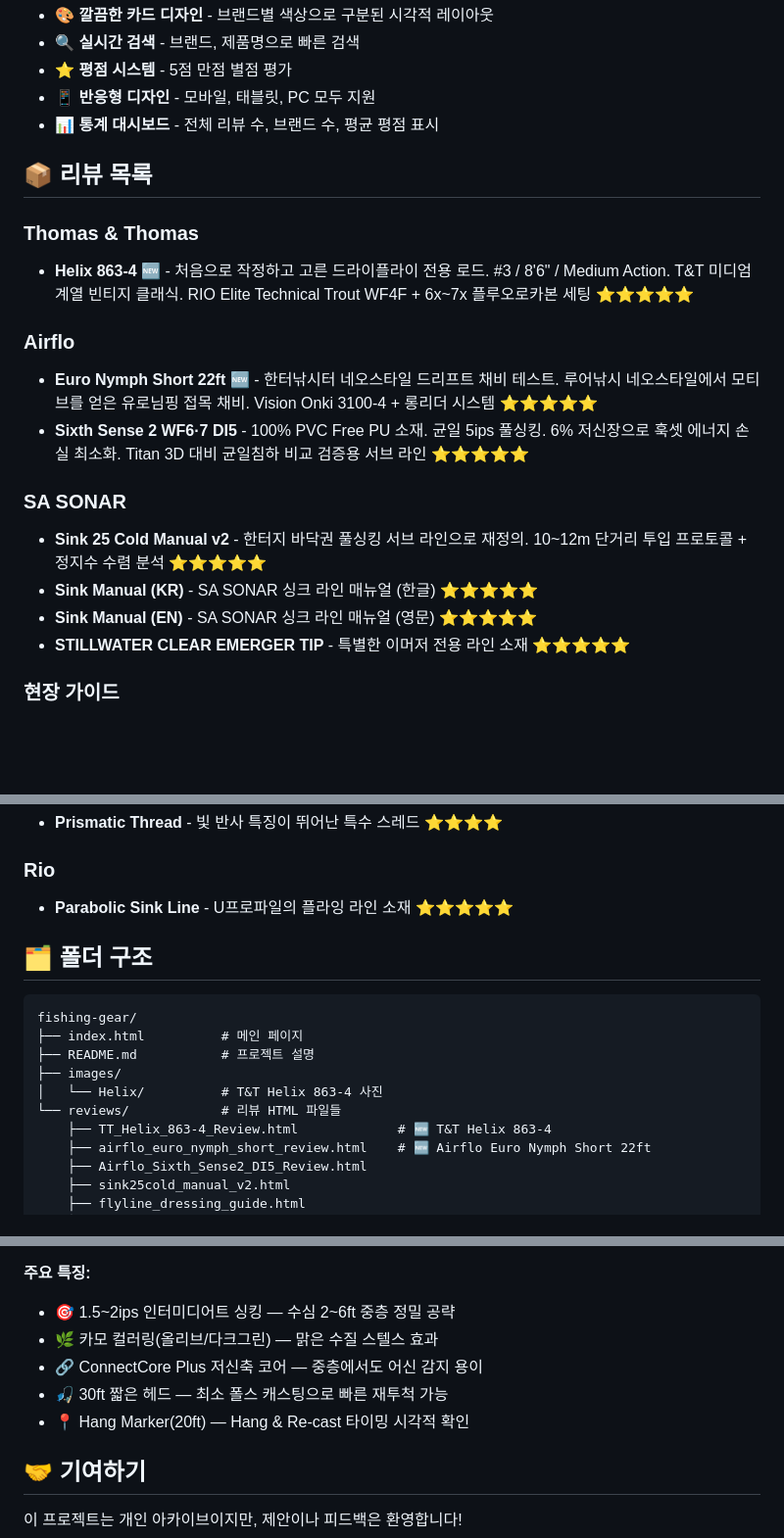
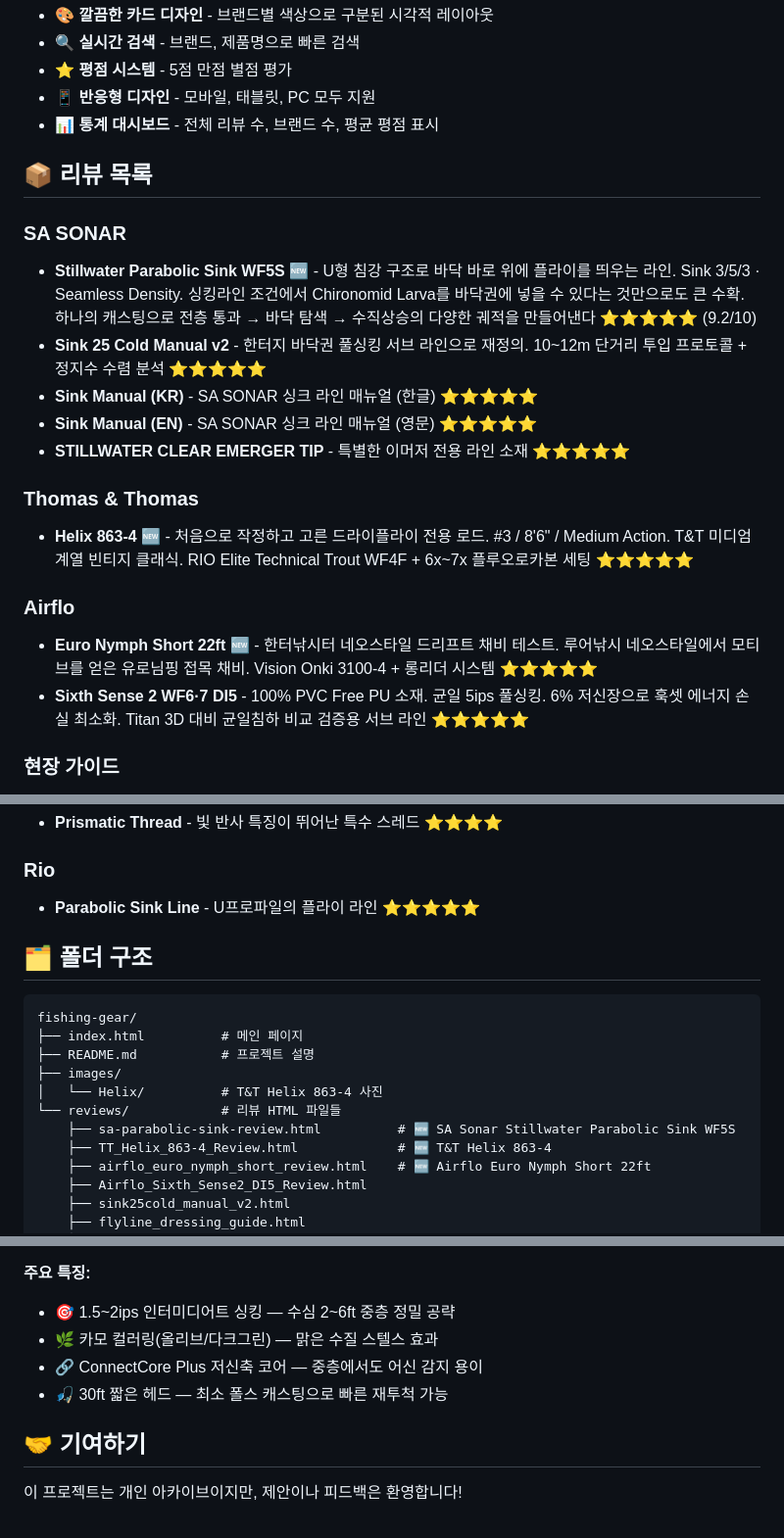
Before and after one commit to CADDIS-GR/fishing-gear, a Markdown page: README.md, 3 parts joined by grey strips. Shown at 98% size. Rendered like a GitHub page; blank space fills up the shorter version.

```diff
--- a/README.md
+++ b/README.md
@@ -23,18 +23,19 @@
 
 ## 📦 리뷰 목록
 
+### SA SONAR
+- **Stillwater Parabolic Sink WF5S** 🆕 - U형 침강 구조로 바닥 바로 위에 플라이를 띄우는 라인. Sink 3/5/3 · Seamless Density. 싱킹라인 조건에서 Chironomid Larva를 바닥권에 넣을 수 있다는 것만으로도 큰 수확. 하나의 캐스팅으로 전층 통과 → 바닥 탐색 → 수직상승의 다양한 궤적을 만들어낸다 ⭐⭐⭐⭐⭐ (9.2/10)
+- **Sink 25 Cold Manual v2** - 한터지 바닥권 풀싱킹 서브 라인으로 재정의. 10~12m 단거리 투입 프로토콜 + 정지수 수렴 분석 ⭐⭐⭐⭐⭐
+- **Sink Manual (KR)** - SA SONAR 싱크 라인 매뉴얼 (한글) ⭐⭐⭐⭐⭐
+- **Sink Manual (EN)** - SA SONAR 싱크 라인 매뉴얼 (영문) ⭐⭐⭐⭐⭐
+- **STILLWATER CLEAR EMERGER TIP** - 특별한 이머저 전용 라인 소재 ⭐⭐⭐⭐⭐
+
 ### Thomas & Thomas
 - **Helix 863-4** 🆕 - 처음으로 작정하고 고른 드라이플라이 전용 로드. #3 / 8'6" / Medium Action. T&T 미디엄 계열 빈티지 클래식. RIO Elite Technical Trout WF4F + 6x~7x 플루오로카본 세팅 ⭐⭐⭐⭐⭐
 
 ### Airflo
 - **Euro Nymph Short 22ft** 🆕 - 한터낚시터 네오스타일 드리프트 채비 테스트. 루어낚시 네오스타일에서 모티브를 얻은 유로님핑 접목 채비. Vision Onki 3100-4 + 롱리더 시스템 ⭐⭐⭐⭐⭐
 - **Sixth Sense 2 WF6·7 DI5** - 100% PVC Free PU 소재. 균일 5ips 풀싱킹. 6% 저신장으로 훅셋 에너지 손실 최소화. Titan 3D 대비 균일침하 비교 검증용 서브 라인 ⭐⭐⭐⭐⭐
-
-### SA SONAR
-- **Sink 25 Cold Manual v2** - 한터지 바닥권 풀싱킹 서브 라인으로 재정의. 10~12m 단거리 투입 프로토콜 + 정지수 수렴 분석 ⭐⭐⭐⭐⭐
-- **Sink Manual (KR)** - SA SONAR 싱크 라인 매뉴얼 (한글) ⭐⭐⭐⭐⭐
-- **Sink Manual (EN)** - SA SONAR 싱크 라인 매뉴얼 (영문) ⭐⭐⭐⭐⭐
-- **STILLWATER CLEAR EMERGER TIP** - 특별한 이머저 전용 라인 소재 ⭐⭐⭐⭐⭐
 
 ### 현장 가이드
 - **싱킹 플라이라인 드레싱 완전정복** - 종일 싱킹라인 사용 시 발생하는 뻣뻣함 해결 가이드. 립밤부터 303 Aerospace까지 현실적인 드레싱 솔루션 ⭐⭐⭐⭐⭐
@@ -56,7 +57,7 @@
 - **Prismatic Thread** - 빛 반사 특징이 뛰어난 특수 스레드 ⭐⭐⭐⭐
 
 ### Rio
-- **Parabolic Sink Line** - U프로파일의 플라잉 라인 소재 ⭐⭐⭐⭐⭐
+- **Parabolic Sink Line** - U프로파일의 플라이 라인 ⭐⭐⭐⭐⭐
 
 ## 🗂️ 폴더 구조
 
@@ -67,6 +68,7 @@ fishing-gear/
 ├── images/
 │   └── Helix/          # T&T Helix 863-4 사진
 └── reviews/            # 리뷰 HTML 파일들
+    ├── sa-parabolic-sink-review.html          # 🆕 SA Sonar Stillwater Parabolic Sink WF5S
     ├── TT_Helix_863-4_Review.html             # 🆕 T&T Helix 863-4
     ├── airflo_euro_nymph_short_review.html    # 🆕 Airflo Euro Nymph Short 22ft
     ├── Airflo_Sixth_Sense2_DI5_Review.html
@@ -219,7 +214,6 @@ git push origin main
 - 🌿 카모 컬러링(올리브/다크그린) — 맑은 수질 스텔스 효과
 - 🔗 ConnectCore Plus 저신축 코어 — 중층에서도 어신 감지 용이
 - 🎣 30ft 짧은 헤드 — 최소 폴스 캐스팅으로 빠른 재투척 가능
-- 📍 Hang Marker(20ft) — Hang & Re-cast 타이밍 시각적 확인
 
 ## 🤝 기여하기
 
```
Also changed, not shown: other parts of README.md (+16 -23 lines).
